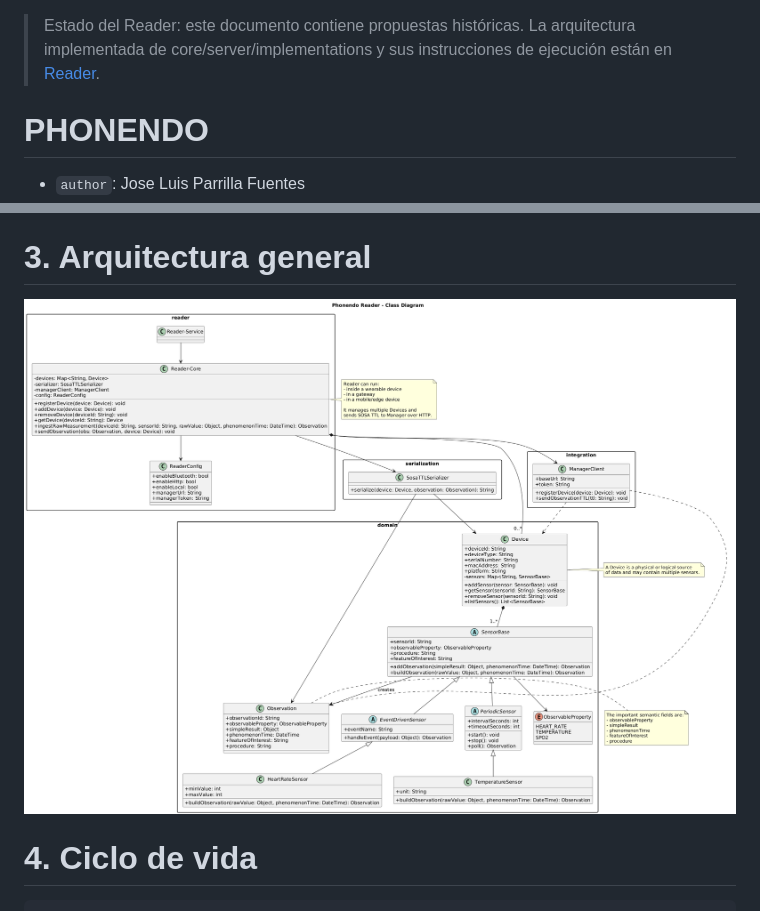
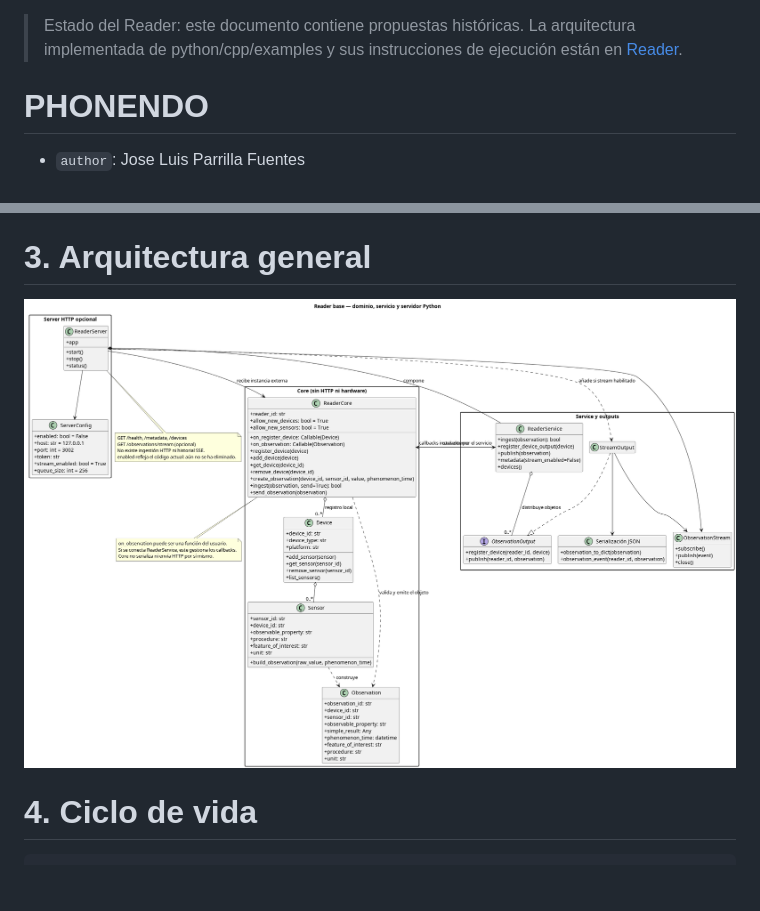
Before and after one commit to ParriCode/phonedo, a Markdown page: docs/overview.md, 2 parts joined by grey strips. Drawn GitHub-style; pictures changed too: docs/reader.png; blank space fills up the shorter version.

```diff
--- a/docs/overview.md
+++ b/docs/overview.md
@@ -1,5 +1,5 @@
 > Estado del Reader: este documento contiene propuestas históricas. La arquitectura
-> implementada de core/server/implementations y sus instrucciones de ejecución
+> implementada de python/cpp/examples y sus instrucciones de ejecución
 > están en [Reader](../apps/reader/README.md#arquitectura).
 
 # PHONENDO
```
Also changed, not shown: docs/diagramas.md (added, +22 -0 lines), docs/phonendo.png (added), docs/phonendo_secuencia.png (added), 6 other files.
